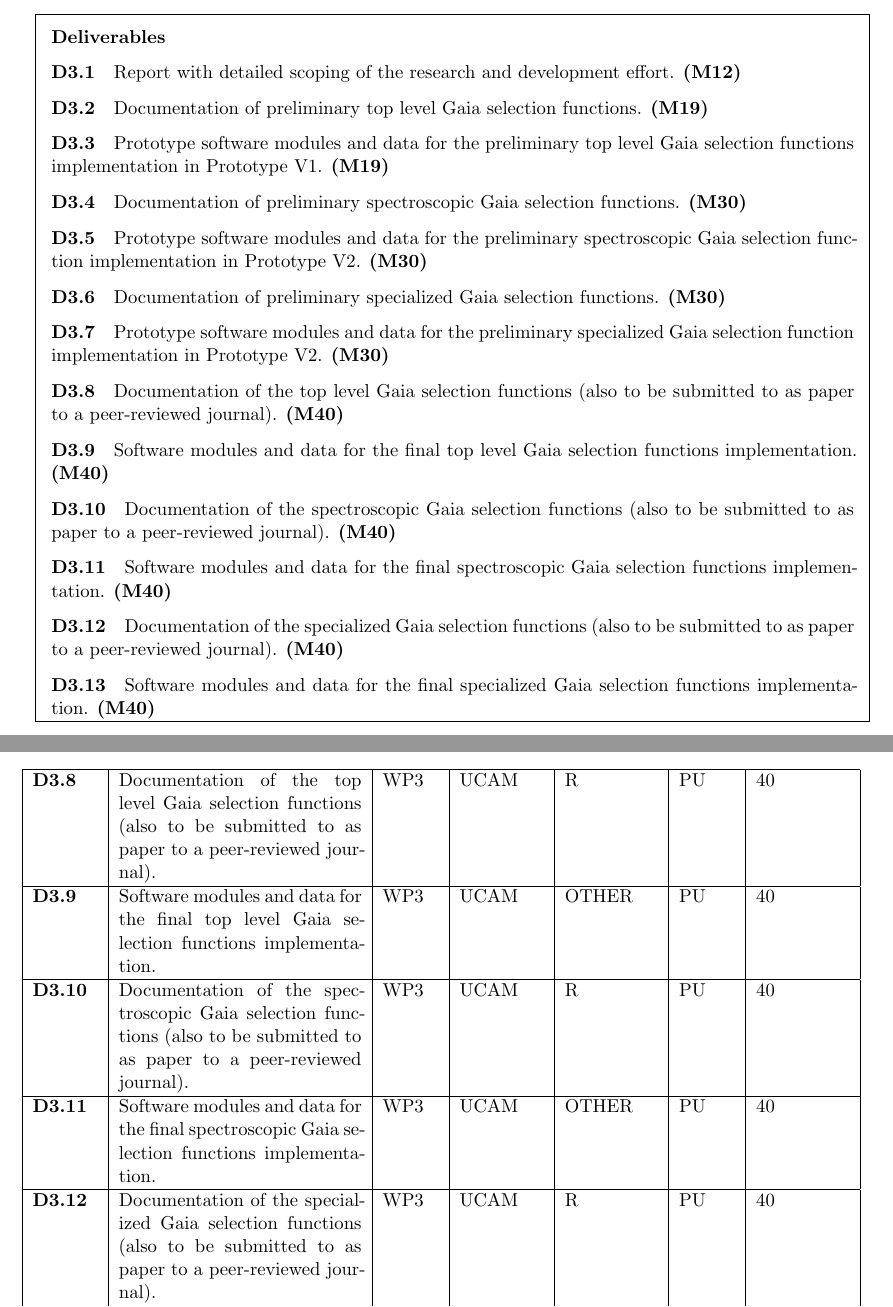
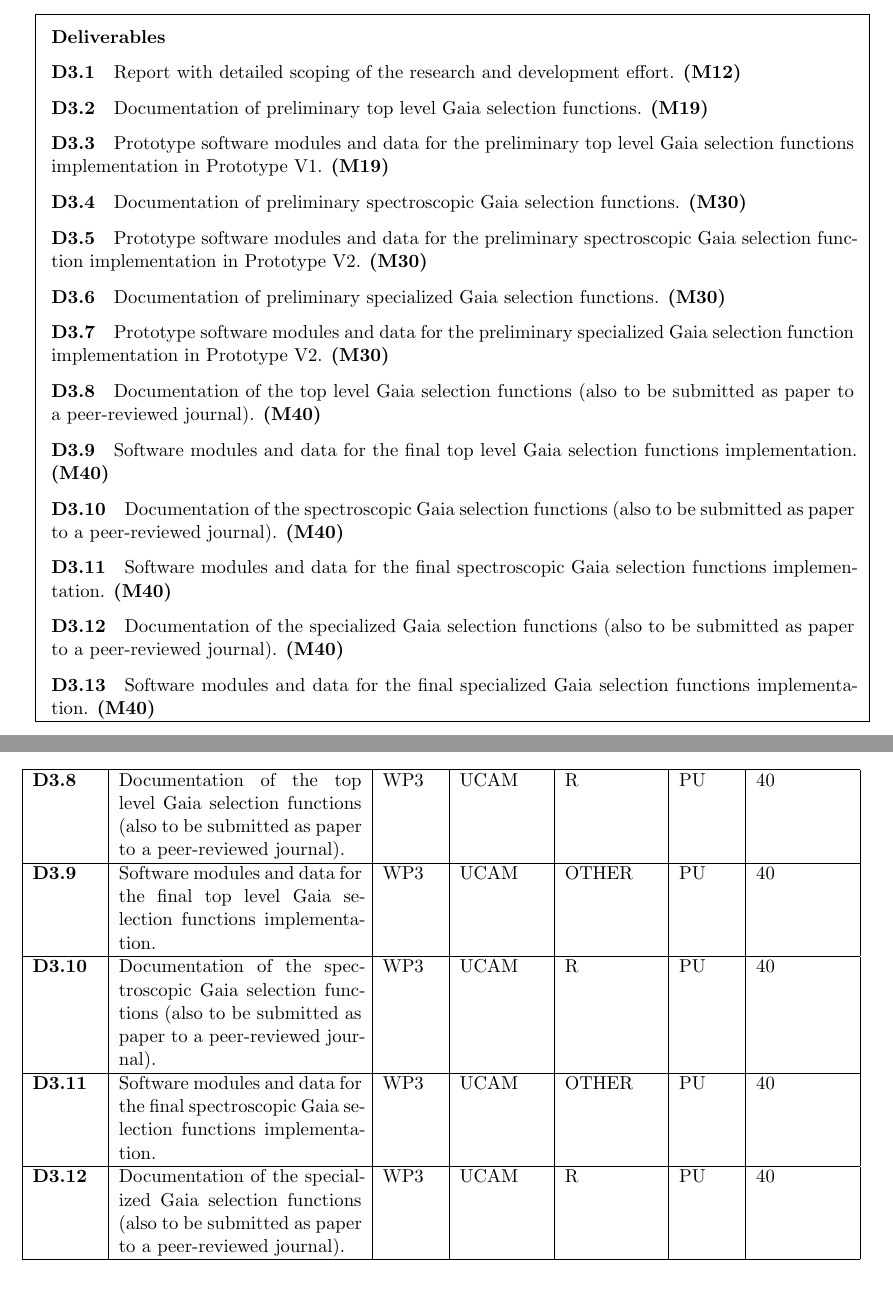
Before and after one commit to agabrown/gaia-unlimited-modified-proposal, a LaTeX thesis (GaiaUnlimited-partB.tex, which reads wp3-researchselfun.tex): two parts of pages 54 and 65 of 69, joined at a grey line, cut so that both start at the same text. Compiled offline with pdfLaTeX.

Commit message:
further typos

```diff
--- a/wp3-researchselfun.tex
+++ b/wp3-researchselfun.tex
@@ -80,11 +80,11 @@
     \wpdeliverable[30]{UCAM}{DEM}{PU}{Prototype software modules and data for the preliminary spectroscopic Gaia selection function implementation in Prototype V2.}\label{dev:wp3version1spectrocode}
     \wpdeliverable[30]{UCAM}{R}{PU}{Documentation of preliminary specialized Gaia selection functions.}\label{dev:wp3version1special}
     \wpdeliverable[30]{UCAM}{DEM}{PU}{Prototype software modules and data for the preliminary specialized Gaia selection function implementation in Prototype V2.}\label{dev:wp3version1specialcode}
-    \wpdeliverable[40]{UCAM}{R}{PU}{Documentation of the top level Gaia selection functions (also to be submitted to as paper to a peer-reviewed journal).}\label{dev:wp3finalselfun}
+    \wpdeliverable[40]{UCAM}{R}{PU}{Documentation of the top level Gaia selection functions (also to be submitted as paper to a peer-reviewed journal).}\label{dev:wp3finalselfun}
     \wpdeliverable[40]{UCAM}{OTHER}{PU}{Software modules and data for the final top level Gaia selection functions implementation.}\label{dev:wp3finalselfuncode}
-    \wpdeliverable[40]{UCAM}{R}{PU}{Documentation of the spectroscopic Gaia selection functions (also to be submitted to as paper to a peer-reviewed journal).}\label{dev:wp3finalspectro}
+    \wpdeliverable[40]{UCAM}{R}{PU}{Documentation of the spectroscopic Gaia selection functions (also to be submitted as paper to a peer-reviewed journal).}\label{dev:wp3finalspectro}
     \wpdeliverable[40]{UCAM}{OTHER}{PU}{Software modules and data for the final spectroscopic Gaia selection functions implementation.}\label{dev:wp3finalspectrocode}
-    \wpdeliverable[40]{UCAM}{R}{PU}{Documentation of the specialized Gaia selection functions (also to be submitted to as paper to a peer-reviewed journal).}\label{dev:wp3finalspecial}
+    \wpdeliverable[40]{UCAM}{R}{PU}{Documentation of the specialized Gaia selection functions (also to be submitted as paper to a peer-reviewed journal).}\label{dev:wp3finalspecial}
     \wpdeliverable[40]{UCAM}{OTHER}{PU}{Software modules and data for the final specialized Gaia selection functions implementation.}\label{dev:wp3finalspecialcode}
   \end{wpdeliverables}
 
```
